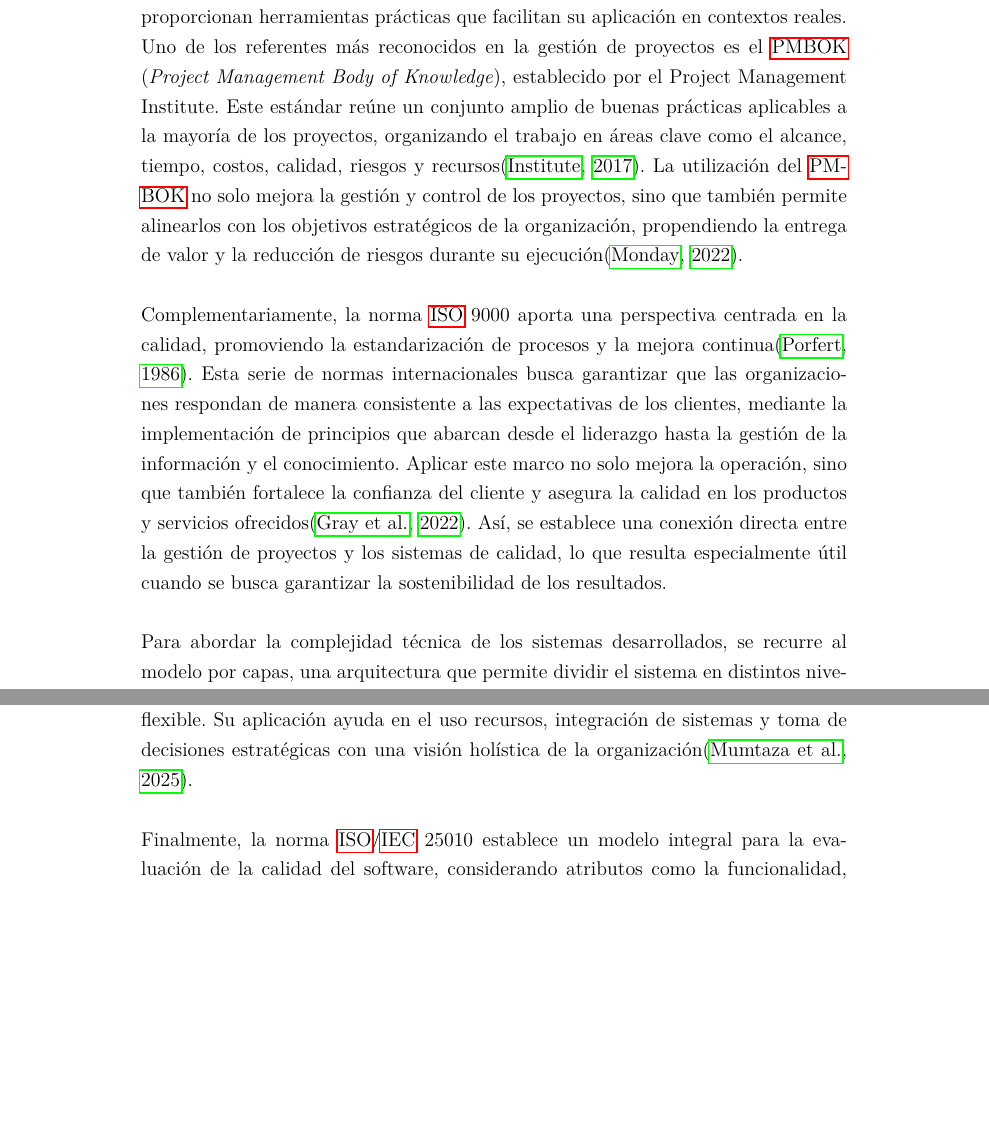
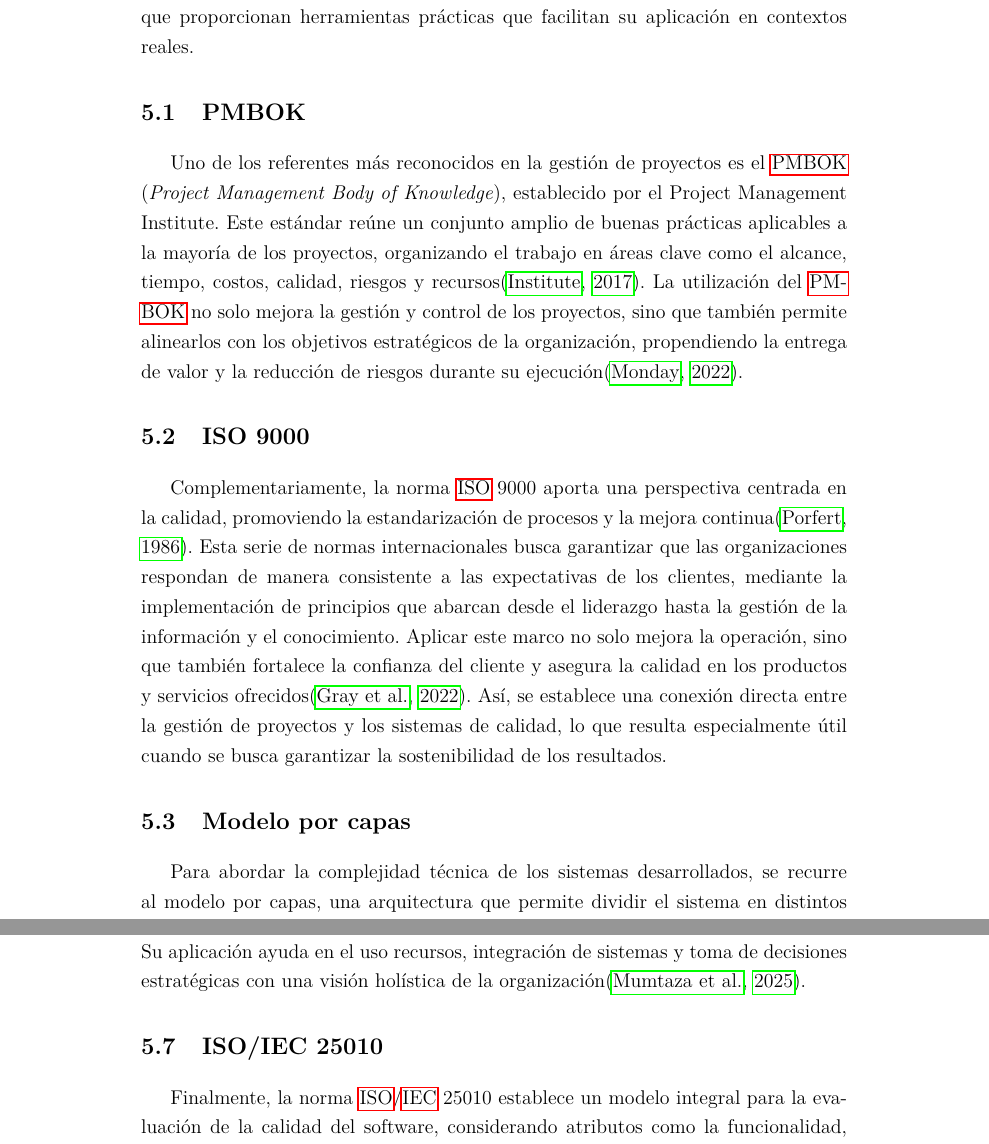
Before and after one commit to AariazP/TEXis, a LaTeX thesis (main.tex, which reads capitulos/marcoTeorico.tex): two parts of pages 31 and 32 of 199 before the commit and two parts of pages 31 and 33 of 199 after it, joined at a grey line, cut so that both start at the same text, the shorter picture padded with empty space. Compiled offline with pdfLaTeX.

Commit message:
update: complete marco teórico

```diff
--- a/capitulos/marcoTeorico.tex
+++ b/capitulos/marcoTeorico.tex
@@ -1,9 +1,12 @@
 \ChapterImageStar[cap:Marco-Teorico]{Marco Teórico}{./images/fondo.png}\label{cap:marcoTeorico}
 \mbox{}\\
-En el contexto de la gestión de proyectos y el desarrollo de software, contar con marcos de referencia sólidos es esencial para enfrentar los desafíos actuales con una estructura clara y metodologías bien definidas. Estos marcos permiten ubicar el proyecto dentro de una corriente de pensamiento ampliamente aceptada, al tiempo que proporcionan herramientas prácticas que facilitan su aplicación en contextos reales. Uno de los referentes más reconocidos en la gestión de proyectos es el \PMBOK\ (\textit{Project Management Body of Knowledge}), establecido por el Project Management Institute. Este estándar reúne un conjunto amplio de buenas prácticas aplicables a la mayoría de los proyectos, organizando el trabajo en áreas clave como el alcance, tiempo, costos, calidad, riesgos y recursos\citep{project2017guia}. La utilización del \PMBOK\ no solo mejora la gestión y control de los proyectos, sino que también permite alinearlos con los objetivos estratégicos de la organización, propendiendo la entrega de valor y la reducción de riesgos durante su ejecución\citep{Monday2022}.\\\\
-Complementariamente, la norma \ISO\ 9000 aporta una perspectiva centrada en la calidad, promoviendo la estandarización de procesos y la mejora continua\citep{ISO9001}. Esta serie de normas internacionales busca garantizar que las organizaciones respondan de manera consistente a las expectativas de los clientes, mediante la implementación de principios que abarcan desde el liderazgo hasta la gestión de la información y el conocimiento. Aplicar este marco no solo mejora la operación, sino que también fortalece la confianza del cliente y asegura la calidad en los productos y servicios ofrecidos\citep{Gray2022}. Así, se establece una conexión directa entre la gestión de proyectos y los sistemas de calidad, lo que resulta especialmente útil cuando se busca garantizar la sostenibilidad de los resultados.\\ \\
-Para abordar la complejidad técnica de los sistemas desarrollados, se recurre al modelo por capas, una arquitectura que permite dividir el sistema en distintos niveles con funciones específicas y autónomas. Esta forma de organización contribuye a una mayor claridad y modularidad, permitiendo que los componentes de una capa puedan ser modificados sin afectar el resto del sistema\citep{Spray2023}. De este modo, se facilita el mantenimiento, la escalabilidad y la gestión de cambios, cualidades esenciales en el desarrollo de software moderno. La interoperabilidad también se ve fortalecida, dado que esta arquitectura permite una integración más fluida entre distintos módulos y servicios.\\ \\
-En ese mismo sentido, la Cloud Native Computing Foundation (\CNCF) introduce un enfoque moderno para el desarrollo de aplicaciones, orientado a tecnologías nativas de la nube. Este marco promueve prácticas como el uso de contenedores, microservicios y la automatización continua, con el objetivo de construir soluciones más eficientes, escalables y resilientes\citep{CNCF2023}. La \CNCF\ también proporciona herramientas que buscan la portabilidad y la interoperabilidad entre diferentes entornos de nube, lo que permite a las organizaciones adaptarse con mayor agilidad a un entorno cambiante y competitivo. Su enfoque abierto e interoperable lo convierte en un aliado clave para iniciativas que busquen aprovechar al máximo las capacidades de la nube.\\ \\
-Junto a estas herramientas técnicas y de gestión, el Design Thinking aporta una perspectiva centrada en las personas, enfocándose en comprender profundamente las necesidades del usuario para proponer soluciones innovadoras\citep{CombellesC.LucenaP.2020}. Esta metodología fomenta la empatía, la experimentación y la colaboración interdisciplinaria, promoviendo la creación de productos y servicios que se ajusten con mayor precisión a las demandas reales del contexto. Su inclusión en proyectos tecnológicos no solo impulsa la innovación, sino que también fortalece la toma de decisiones ágiles y adaptativas, favoreciendo entornos flexibles en constante evolución.\\ \\
-Por su parte, \TOGAF\ (The Open Group Architecture Framework) complementa este conjunto de marcos al enfocarse en la alineación entre la estrategia del negocio y los procesos de tecnología de la información. Mediante su enfoque estructurado por fases —que abarca desde la planificación hasta la implementación y el monitoreo— \TOGAF\ permite gestionar arquitecturas empresariales de forma coherente y flexible. Su aplicación ayuda en el uso recursos, integración de sistemas y toma de decisiones estratégicas con una visión holística de la organización\citep{Mumtaza2025}.\\ \\
-Finalmente, la norma \ISO/\IEC\ 25010 establece un modelo integral para la evaluación de la calidad del software, considerando atributos como la funcionalidad, usabilidad, seguridad, mantenibilidad y portabilidad\citep{ISO25010}. Este marco teórico es fundamental para asegurar que los sistemas desarrollados cumplan con los requisitos tanto del negocio como del usuario final, proporcionando un enfoque riguroso que permite identificar áreas de mejora en las distintas etapas del ciclo de vida del software. Su adopción permite fortalecer la confianza en los productos desarrollados y garantizar su robustez en contextos dinámicos.\\ \\
+En el contexto de la gestión de proyectos y el desarrollo de software, contar con marcos de referencia sólidos es esencial para enfrentar los desafíos actuales con una estructura clara y metodologías bien definidas. Estos marcos permiten ubicar el proyecto dentro de una corriente de pensamiento ampliamente aceptada, al tiempo que proporcionan herramientas prácticas que facilitan su aplicación en contextos reales.
+
+\section{PMBOK}
+Uno de los referentes más reconocidos en la gestión de proyectos es el \PMBOK\ (\textit{Project Management Body of Knowledge}), establecido por el Project Management Institute. Este estándar reúne un conjunto amplio de buenas prácticas aplicables a la mayoría de los proyectos, organizando el trabajo en áreas clave como el alcance, tiempo, costos, calidad, riesgos y recursos\citep{project2017guia}. La utilización del \PMBOK\ no solo mejora la gestión y control de los proyectos, sino que también permite alinearlos con los objetivos estratégicos de la organización, propendiendo la entrega de valor y la reducción de riesgos durante su ejecución\citep{Monday2022}.
+
+\section{ISO 9000}
+Complementariamente, la norma \ISO\ 9000 aporta una perspectiva centrada en la calidad, promoviendo la estandarización de procesos y la mejora continua\citep{ISO9001}. Esta serie de normas internacionales busca garantizar que las organizaciones respondan de manera consistente a las expectativas de los clientes, mediante la implementación de principios que abarcan desde el liderazgo hasta la gestión de la información y el conocimiento. Aplicar este marco no solo mejora la operación, sino que también fortalece la confianza del cliente y asegura la calidad en los productos y servicios ofrecidos\citep{Gray2022}. Así, se establece una conexión directa entre la gestión de proyectos y los sistemas de calidad, lo que resulta especialmente útil cuando se busca garantizar la sostenibilidad de los resultados.
+
+\section{Modelo por capas}
+Para abordar la complejidad técnica de los sistemas desarrollados, se recurre al modelo por capas, una arquitectura que permite dividir el sistema en distintos niveles con funciones específicas y autónomas. Esta forma de organización contribuye a una mayor claridad y modularidad, permitiendo que los componentes de una capa puedan ser modificados sin afectar el resto del sistema\citep{Spray2023}. De este modo, se facilita el mantenimiento, la escalabilidad y la gestión de cambios, cualidades esenciales en el desarrollo de software moderno. La interoperabilidad también se ve fortalecida, dado que esta arquitectura permite una integración más fluida entre distintos módulos y servicios.
@@ -10 +21,6 @@ Finalmente, la norma \ISO/\IEC\ 25010 establece un modelo integral para la evalu
+Por su parte, \TOGAF\ (The Open Group Architecture Framework) complementa este conjunto de marcos al enfocarse en la alineación entre la estrategia del negocio y los procesos de tecnología de la información. Mediante su enfoque estructurado por fases —que abarca desde la planificación hasta la implementación y el monitoreo— \TOGAF\ permite gestionar arquitecturas empresariales de forma coherente y flexible. Su aplicación ayuda en el uso recursos, integración de sistemas y toma de decisiones estratégicas con una visión holística de la organización\citep{Mumtaza2025}.
+
+\section{ISO/IEC 25010}
+Finalmente, la norma \ISO/\IEC\ 25010 establece un modelo integral para la evaluación de la calidad del software, considerando atributos como la funcionalidad, usabilidad, seguridad, mantenibilidad y portabilidad\citep{ISO25010}. Este marco teórico es fundamental para asegurar que los sistemas desarrollados cumplan con los requisitos tanto del negocio como del usuario final, proporcionando un enfoque riguroso que permite identificar áreas de mejora en las distintas etapas del ciclo de vida del software. Su adopción permite fortalecer la confianza en los productos desarrollados y garantizar su robustez en contextos dinámicos.\\
+
 Todos estos marcos, aunque distintos en su enfoque, se complementan entre sí y permiten establecer una base para la formulación y ejecución de proyectos tecnológicos. Su integración permite abordar los retos desde múltiples dimensiones —estratégica, técnica, organizacional y humana—, ayudando al diseño de soluciones innovadoras y sostenibles.
```
Also changed, not shown: capitulos/marcoTeorico.tex (8 more changed lines).
